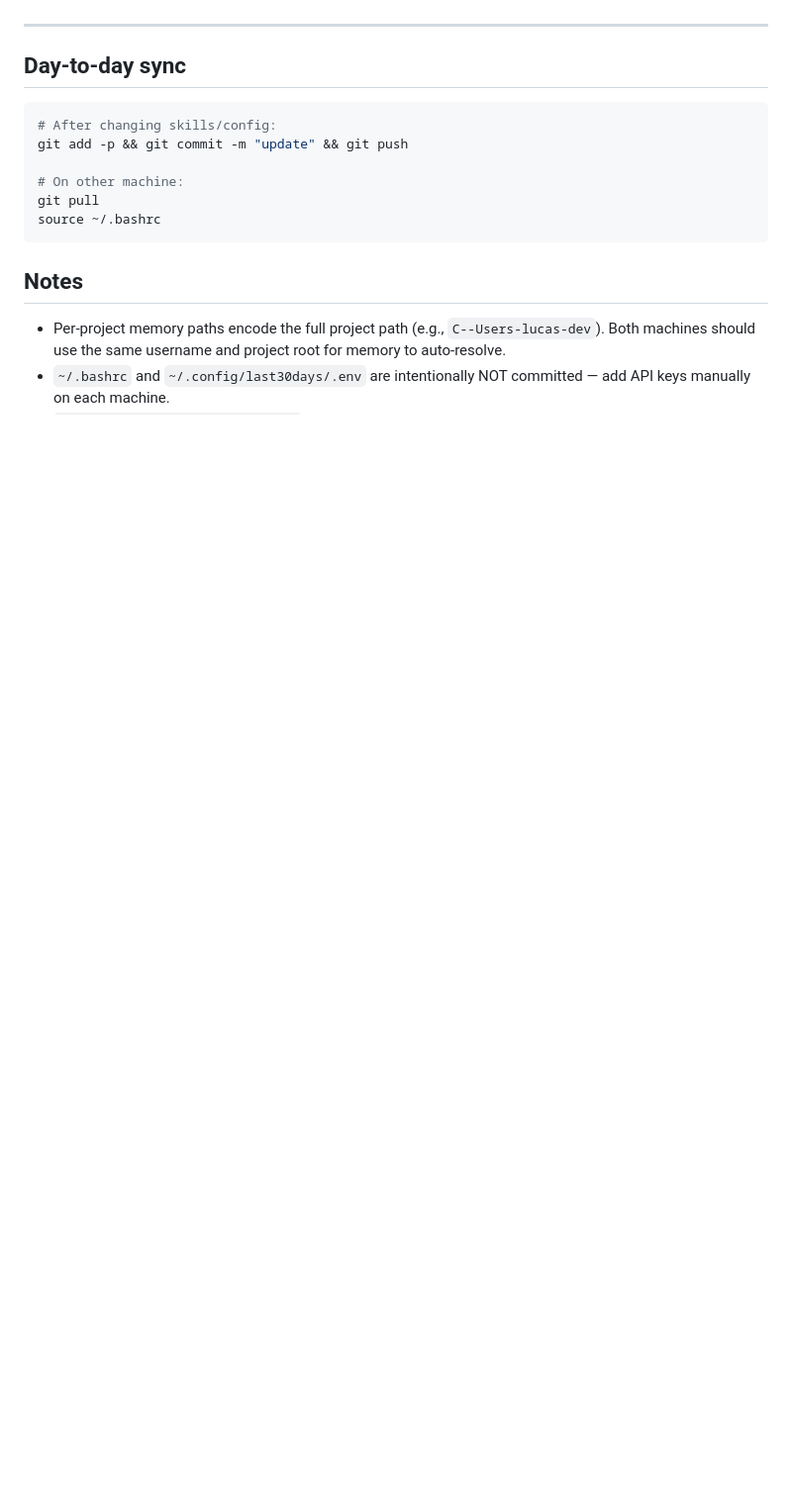
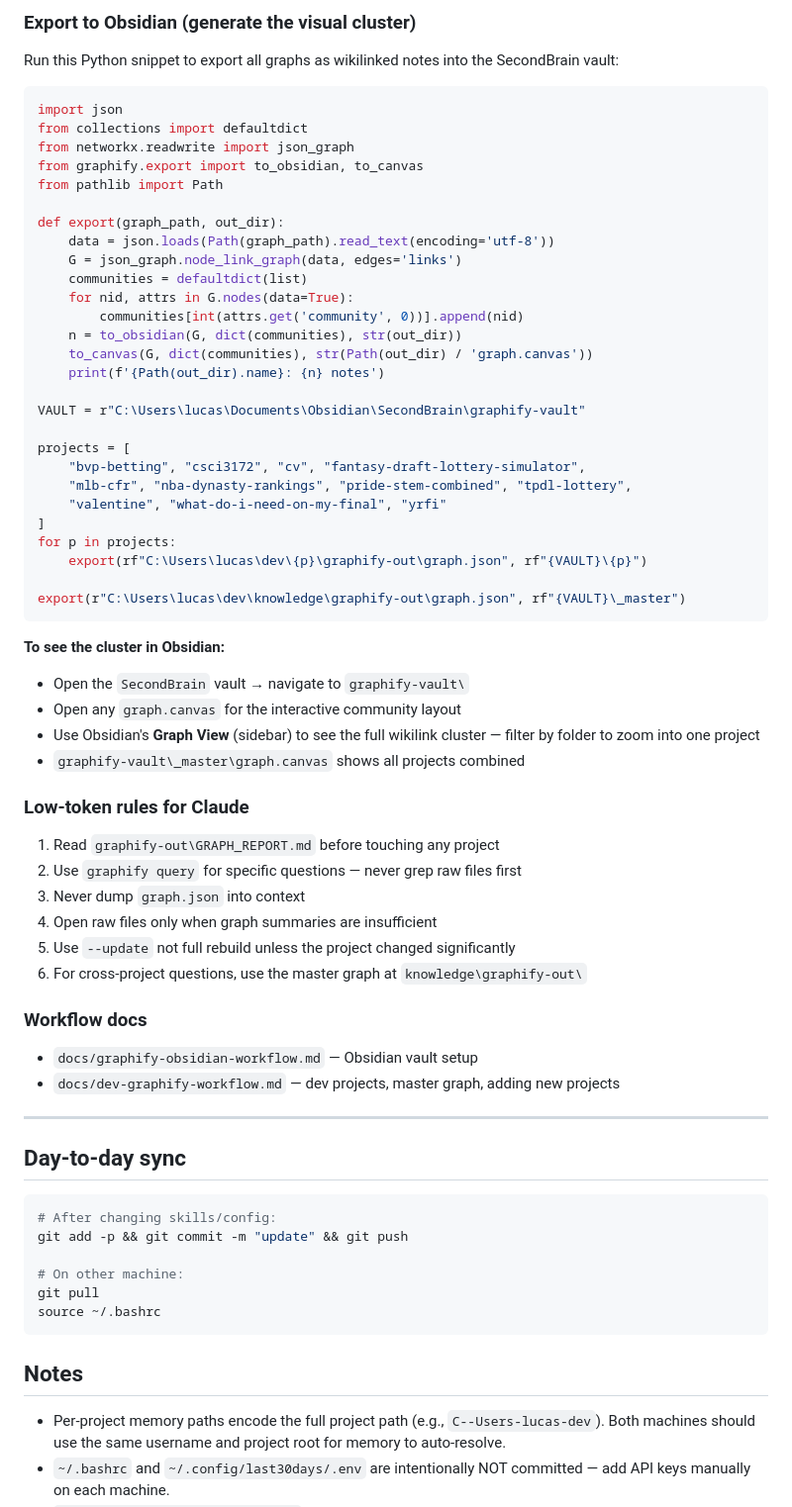
Before and after one commit to lucasreydman/claude-dotfiles, a Markdown page: README.md, the part around one of its changes. Shown at 99% size. Rendered like a GitHub page; blank space fills up the shorter version.

````diff
--- a/README.md
+++ b/README.md
@@ -163,3 +218,56 @@ python -m graphify . --no-viz            # full rebuild
+### Export to Obsidian (generate the visual cluster)
+
+Run this Python snippet to export all graphs as wikilinked notes into the SecondBrain vault:
+
+```python
+import json
+from collections import defaultdict
+from networkx.readwrite import json_graph
+from graphify.export import to_obsidian, to_canvas
+from pathlib import Path
+
+def export(graph_path, out_dir):
+    data = json.loads(Path(graph_path).read_text(encoding='utf-8'))
+    G = json_graph.node_link_graph(data, edges='links')
+    communities = defaultdict(list)
+    for nid, attrs in G.nodes(data=True):
+        communities[int(attrs.get('community', 0))].append(nid)
+    n = to_obsidian(G, dict(communities), str(out_dir))
+    to_canvas(G, dict(communities), str(Path(out_dir) / 'graph.canvas'))
+    print(f'{Path(out_dir).name}: {n} notes')
+
+VAULT = r"C:\Users\lucas\Documents\Obsidian\SecondBrain\graphify-vault"
+
+projects = [
+    "bvp-betting", "csci3172", "cv", "fantasy-draft-lottery-simulator",
+    "mlb-cfr", "nba-dynasty-rankings", "pride-stem-combined", "tpdl-lottery",
+    "valentine", "what-do-i-need-on-my-final", "yrfi"
+]
+for p in projects:
+    export(rf"C:\Users\lucas\dev\{p}\graphify-out\graph.json", rf"{VAULT}\{p}")
+
+export(r"C:\Users\lucas\dev\knowledge\graphify-out\graph.json", rf"{VAULT}\_master")
+```
+
+**To see the cluster in Obsidian:**
+- Open the `SecondBrain` vault → navigate to `graphify-vault\`
+- Open any `graph.canvas` for the interactive community layout
+- Use Obsidian's **Graph View** (sidebar) to see the full wikilink cluster — filter by folder to zoom into one project
+- `graphify-vault\_master\graph.canvas` shows all projects combined
+
+### Low-token rules for Claude
+
+1. Read `graphify-out\GRAPH_REPORT.md` before touching any project
+2. Use `graphify query` for specific questions — never grep raw files first
+3. Never dump `graph.json` into context
+4. Open raw files only when graph summaries are insufficient
+5. Use `--update` not full rebuild unless the project changed significantly
+6. For cross-project questions, use the master graph at `knowledge\graphify-out\`
+
+### Workflow docs
+
+- `docs/graphify-obsidian-workflow.md` — Obsidian vault setup
+- `docs/dev-graphify-workflow.md` — dev projects, master graph, adding new projects
 
 ---
 
````
Also changed, not shown: other parts of README.md (+68 -13 lines).
